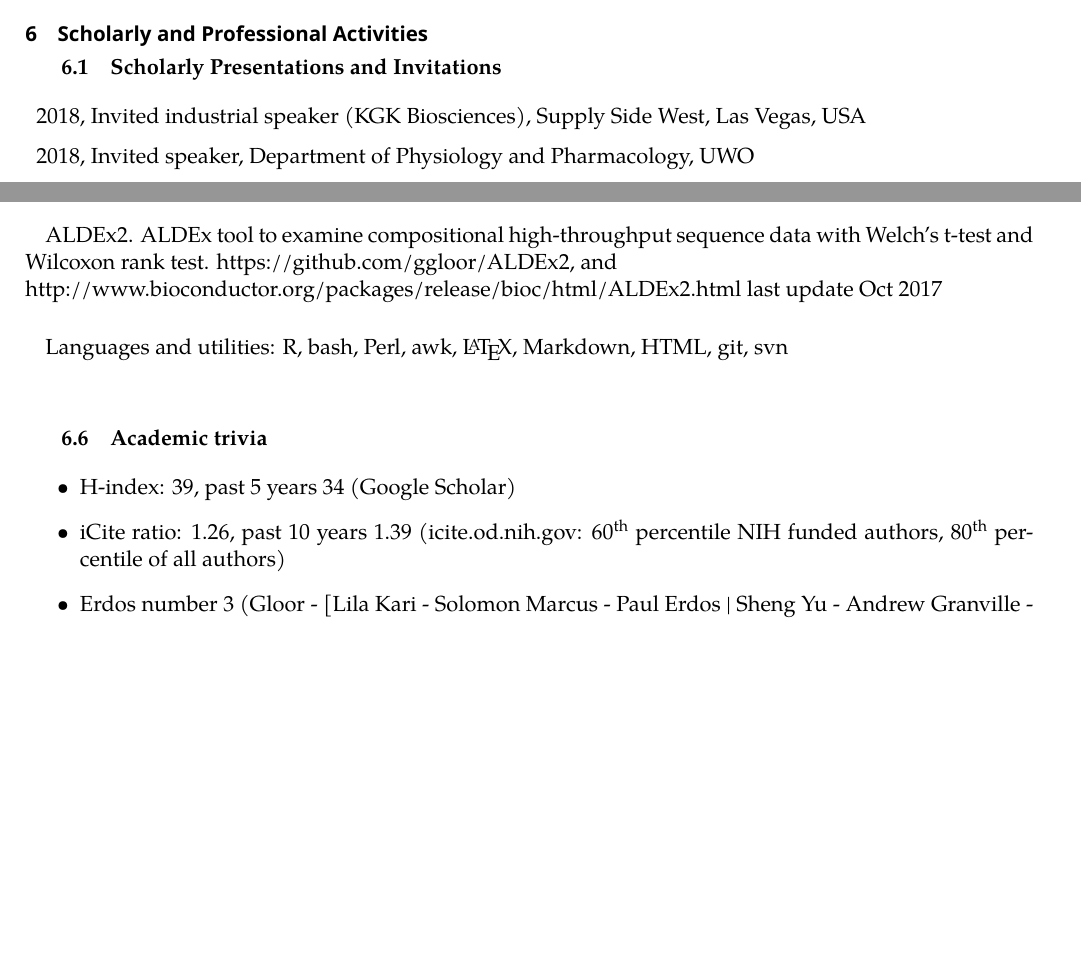
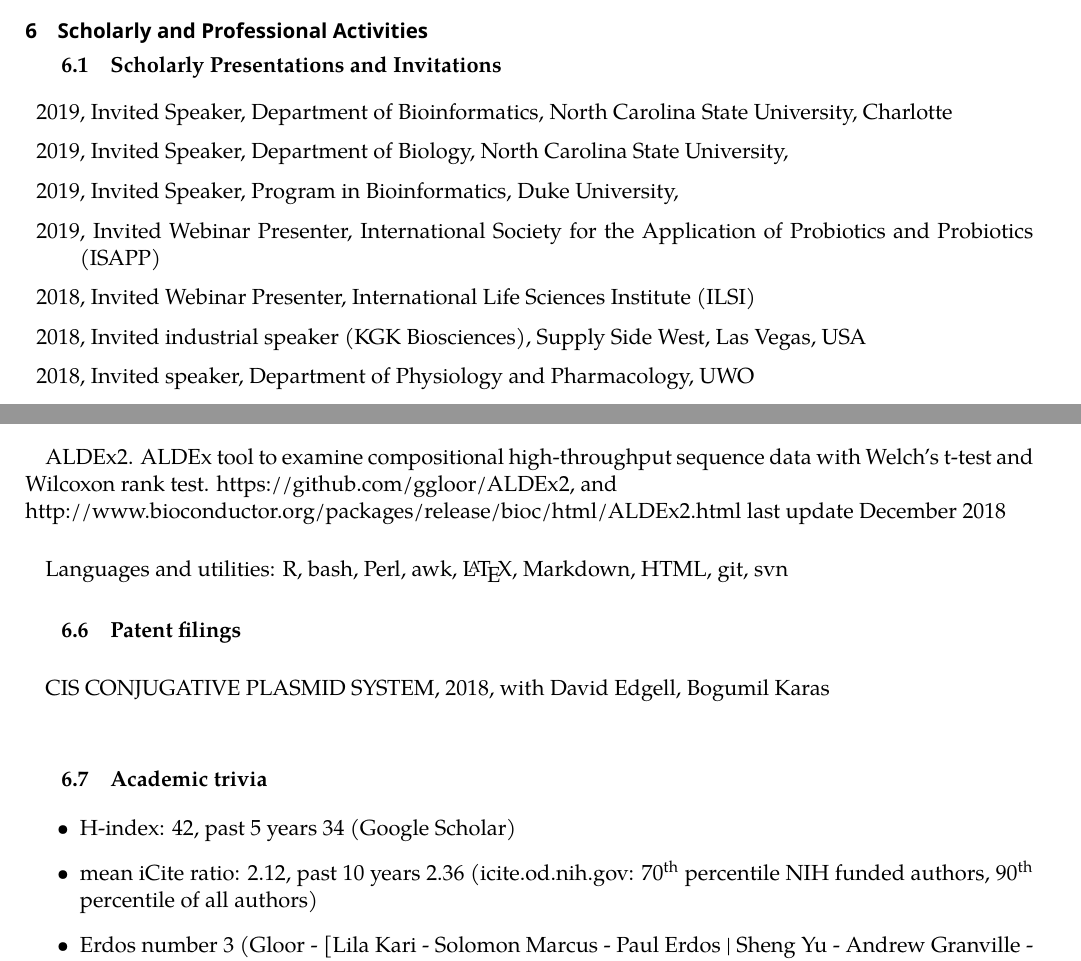
Before and after one commit to ggloor/cv, a LaTeX CV (CV_Gloor.tex): two parts of pages 3 and 8 of 19, joined at a grey line, cut so that both start at the same text, the shorter picture padded with empty space. Compiled offline with XeLaTeX; a missing font is replaced by an installed copy or a similar font.

Commit message:
most recent

```diff
--- a/CV_Gloor.tex
+++ b/CV_Gloor.tex
@@ -171,6 +171,11 @@ http://ggloor.github.io
 
 \subsection{Scholarly Presentations and Invitations}
 \begin{description}\itemsep=2pt
+\item 2019, Invited Speaker, Department of Bioinformatics, North Carolina State University, Charlotte
+\item 2019, Invited Speaker, Department of Biology, North Carolina State University,
+\item 2019, Invited Speaker, Program in Bioinformatics, Duke University,
+\item 2019, Invited Webinar Presenter, International Society for the Application of Probiotics and Probiotics (ISAPP)
+\item 2018, Invited Webinar Presenter, International Life Sciences Institute (ILSI)
 \item 2018, Invited industrial speaker (KGK Biosciences), Supply Side West, Las Vegas, USA
 \item 2018, Invited speaker, Department of Physiology and Pharmacology, UWO
 \item 2018, Invited speaker, Department of Epidemiology, SUNY Buffalo, USA
@@ -292,17 +298,21 @@ Russell J Dickson and Gregory B Gloor.The MIp  toolset:an efficient algorithm fo
 
 \subsection{Software releases}\ \\
 
-ALDEx2. ALDEx tool to examine compositional high-throughput sequence data with Welch's t-test and Wilcoxon rank test. https://github.com/ggloor/ALDEx2, and\\ http://www.bioconductor.org/packages/release/bioc/html/ALDEx2.html last update Oct 2017\\
+ALDEx2. ALDEx tool to examine compositional high-throughput sequence data with Welch's t-test and Wilcoxon rank test. https://github.com/ggloor/ALDEx2, and\\ http://www.bioconductor.org/packages/release/bioc/html/ALDEx2.html last update December 2018\\
 
-Languages and utilities: R, bash, Perl,  awk, \LaTeX, Markdown, HTML, git, svn
+Languages and utilities: R, bash, Perl,  awk, \LaTeX, Markdown, HTML, git, svn\\
+
+\subsection{Patent filings}\ \\
+
+CIS CONJUGATIVE PLASMID SYSTEM, 2018, with David Edgell, Bogumil Karas
 \vspace{1cm}
 
 \subsection{Academic trivia}
 
 
 \begin{itemize}
-\item H-index: 39, past 5 years 34 (Google Scholar)
-\item iCite ratio: 1.26, past 10 years 1.39 (icite.od.nih.gov: 60\textsuperscript{th} percentile NIH funded authors,  80\textsuperscript{th} percentile of all authors)
+\item H-index: 42, past 5 years 34 (Google Scholar)
+\item mean iCite ratio: 2.12, past 10 years 2.36 (icite.od.nih.gov: 70\textsuperscript{th} percentile NIH funded authors,  90\textsuperscript{th} percentile of all authors)
 \item Erdos number 3 (Gloor - [Lila Kari - Solomon Marcus - Paul Erdos | Sheng Yu - Andrew Granville - Paul Erdos] )
 \item Bacon number 4 (Gloor - Wendy Mesley (Undercurrents) - multiple paths - multiple paths - Kevin Bacon)
 \item Aitchison number 1 (two ways)
```
Also changed, not shown: data/teaching_scores.txt (+34 -23 lines), CV_Gloor.pdf, CV_Gloor.tex (6 more changed lines), 3 other files.
